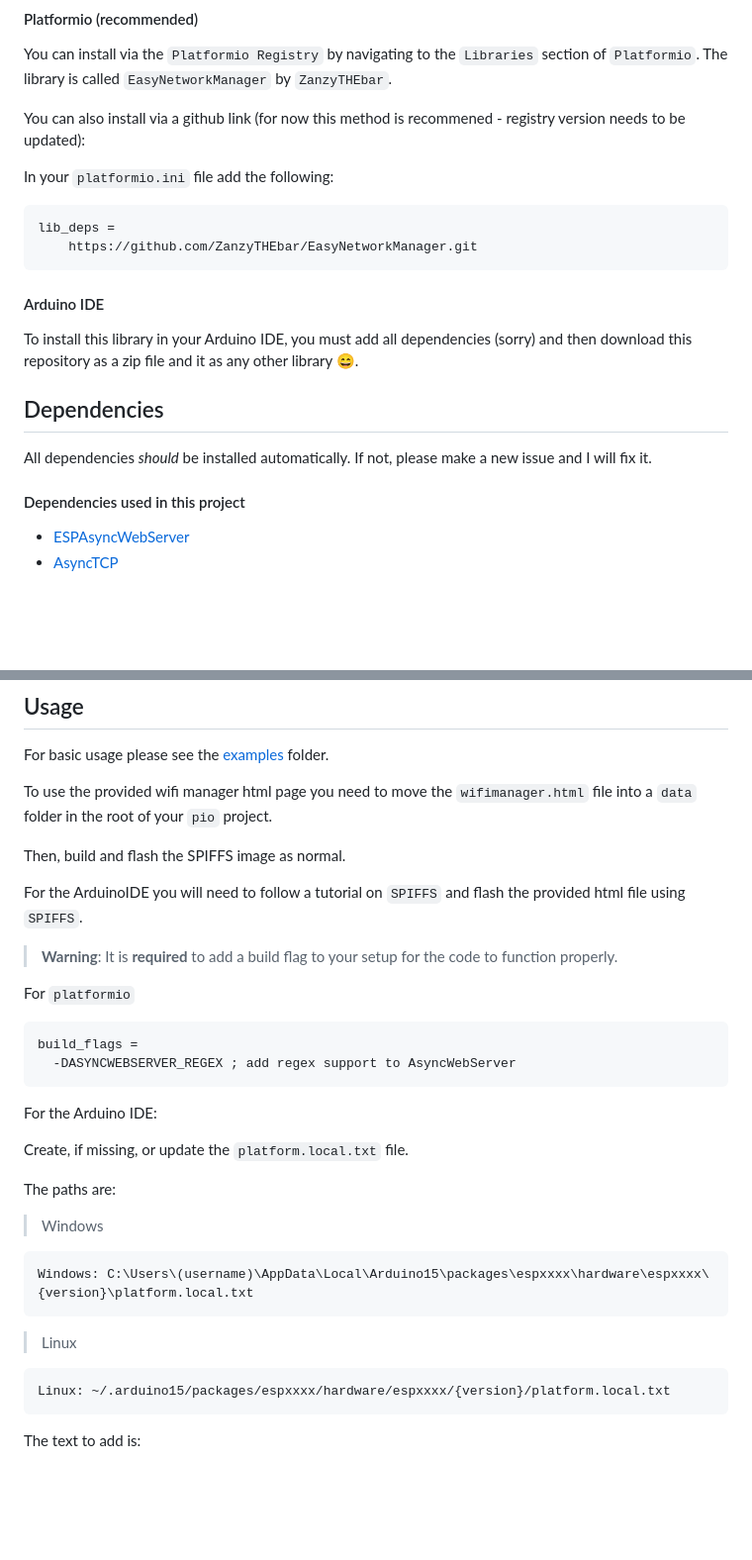
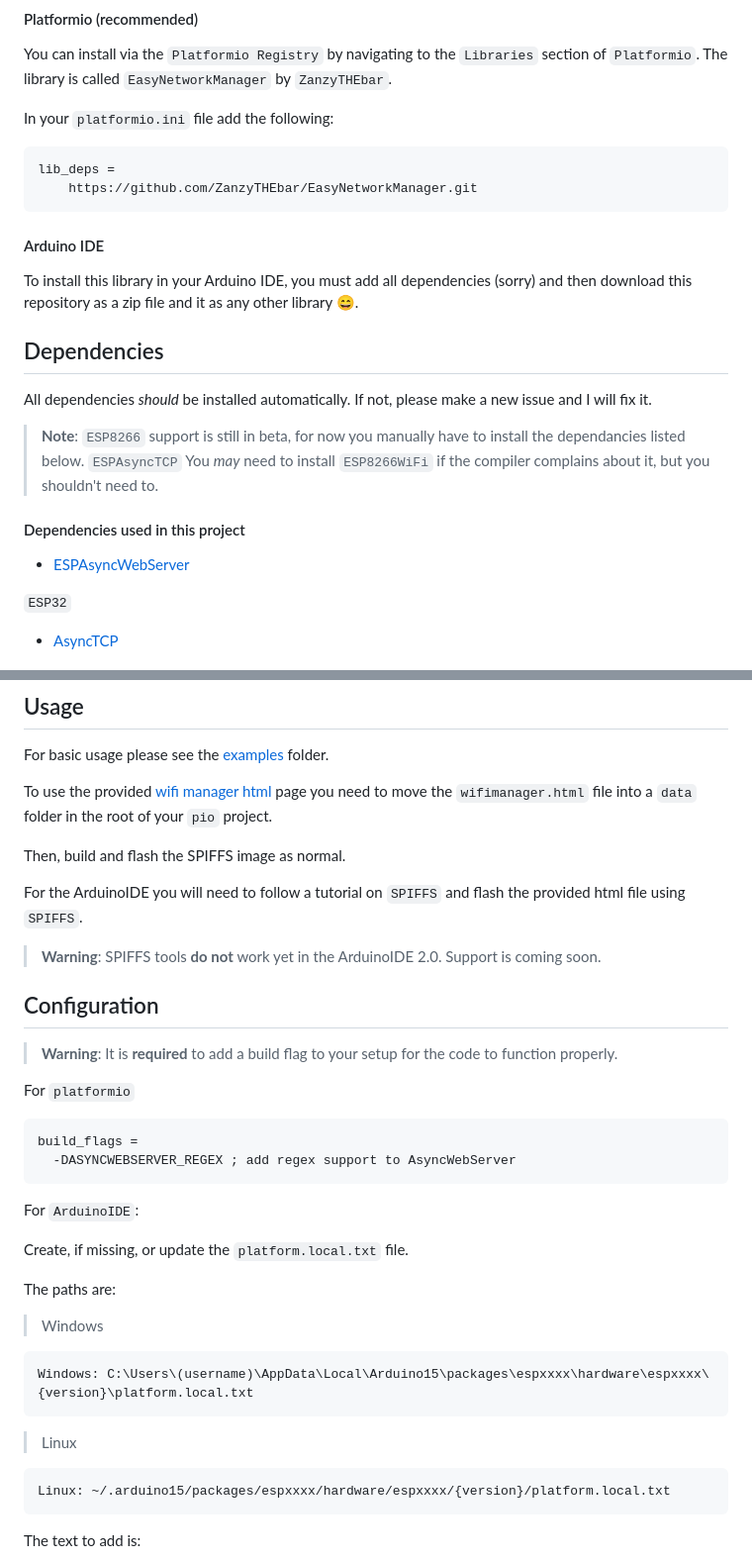
Before and after one commit to ZanzyTHEbar/EasyNetworkManager, a Markdown page: README.md, 2 parts joined by grey strips. Shown: that part at 99% size. Drawn GitHub-style; blank space fills up the shorter version.

````diff
--- a/README.md
+++ b/README.md
@@ -33,8 +46,6 @@ This library implements the following classes:
 
 You can install via the `Platformio Registry` by navigating to the `Libraries` section of `Platformio`.
 The library is called `EasyNetworkManager` by `ZanzyTHEbar`.
-
-You can also install via a github link (for now this method is recommened - registry version needs to be updated):
 
 In your `platformio.ini` file add the following:
 
@@ -51,7 +62,14 @@ To install this library in your Arduino IDE, you must add all dependencies (sorr
 
 All dependencies _should_ be installed automatically. If not, please make a new issue and I will fix it.
 
+> **Note**: `ESP8266` support is still in beta, for now you manually have to install the dependancies listed below.
+> `ESPAsyncTCP`
+> You _may_ need to install `ESP8266WiFi` if the compiler complains about it, but you shouldn't need to.
+
 #### Dependencies used in this project
 
 - [ESPAsyncWebServer](https://github.com/me-no-dev/ESPAsyncWebServer.git)
+
+`ESP32`
+
 - [AsyncTCP](https://github.com/me-no-dev/AsyncTCP.git)
@@ -60,11 +82,15 @@ All dependencies _should_ be installed automatically. If not, please make a new
 
 For basic usage please see the [examples](/NetworkManager/examples) folder.
 
-To use the provided wifi manager html page you need to move the `wifimanager.html` file into a `data` folder in the root of your `pio` project.
+To use the provided [wifi manager html](/NetworkManager/data/wifimanager.html) page you need to move the `wifimanager.html` file into a `data` folder in the root of your `pio` project.
 
 Then, build and flash the SPIFFS image as normal.
 
 For the ArduinoIDE you will need to follow a tutorial on `SPIFFS` and flash the provided html file using `SPIFFS`.
+
+> **Warning**: SPIFFS tools **do not** work yet in the ArduinoIDE 2.0. Support is coming soon.
+
+## Configuration
 
 > **Warning**: It is **required** to add a build flag to your setup for the code to function properly.
 
@@ -75,19 +101,19 @@ build_flags =
   -DASYNCWEBSERVER_REGEX ; add regex support to AsyncWebServer
 ```
 
-For the Arduino IDE:
+For `ArduinoIDE`:
 
 Create, if missing, or update the `platform.local.txt` file.
 
 The paths are:
 
->Windows
+> Windows
 
 ```bash
 Windows: C:\Users\(username)\AppData\Local\Arduino15\packages\espxxxx\hardware\espxxxx\{version}\platform.local.txt
 ```
 
->Linux
+> Linux
 
 ```bash
 Linux: ~/.arduino15/packages/espxxxx/hardware/espxxxx/{version}/platform.local.txt
````
Also changed, not shown: other parts of README.md (+21 -6 lines), assets/images/wifimanager.png (added), 7 other files.
